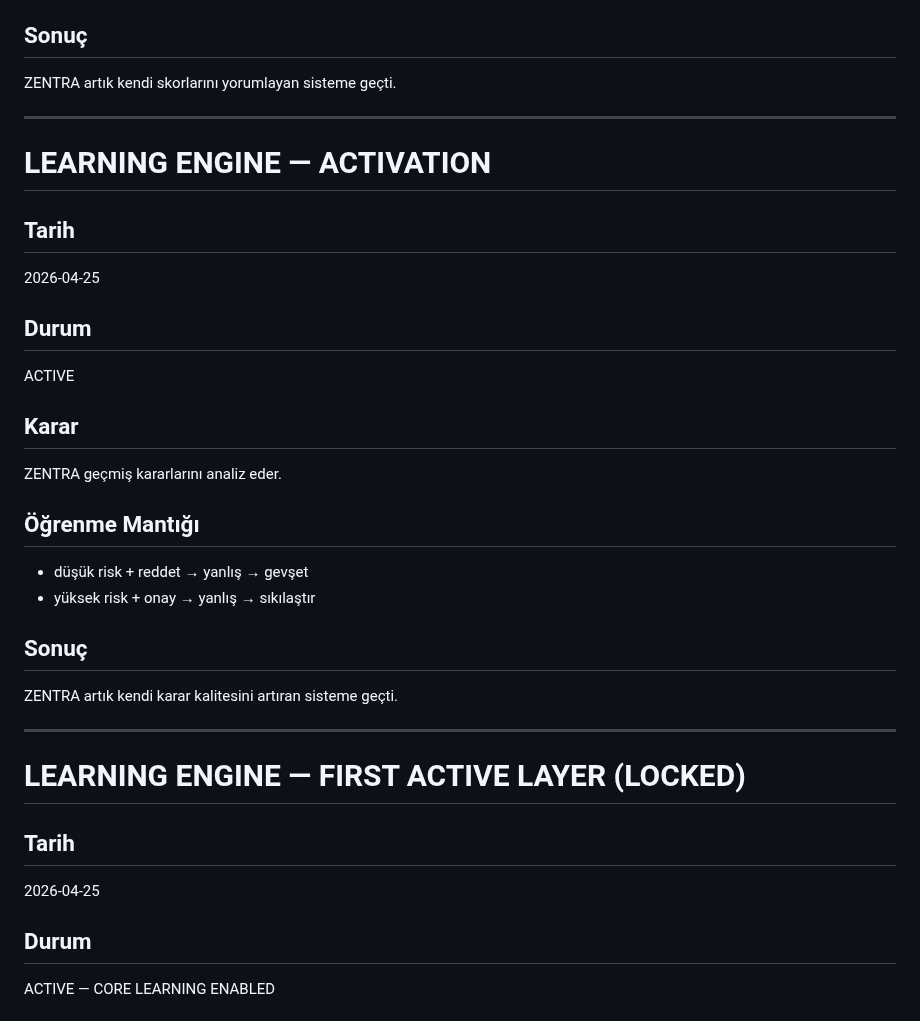
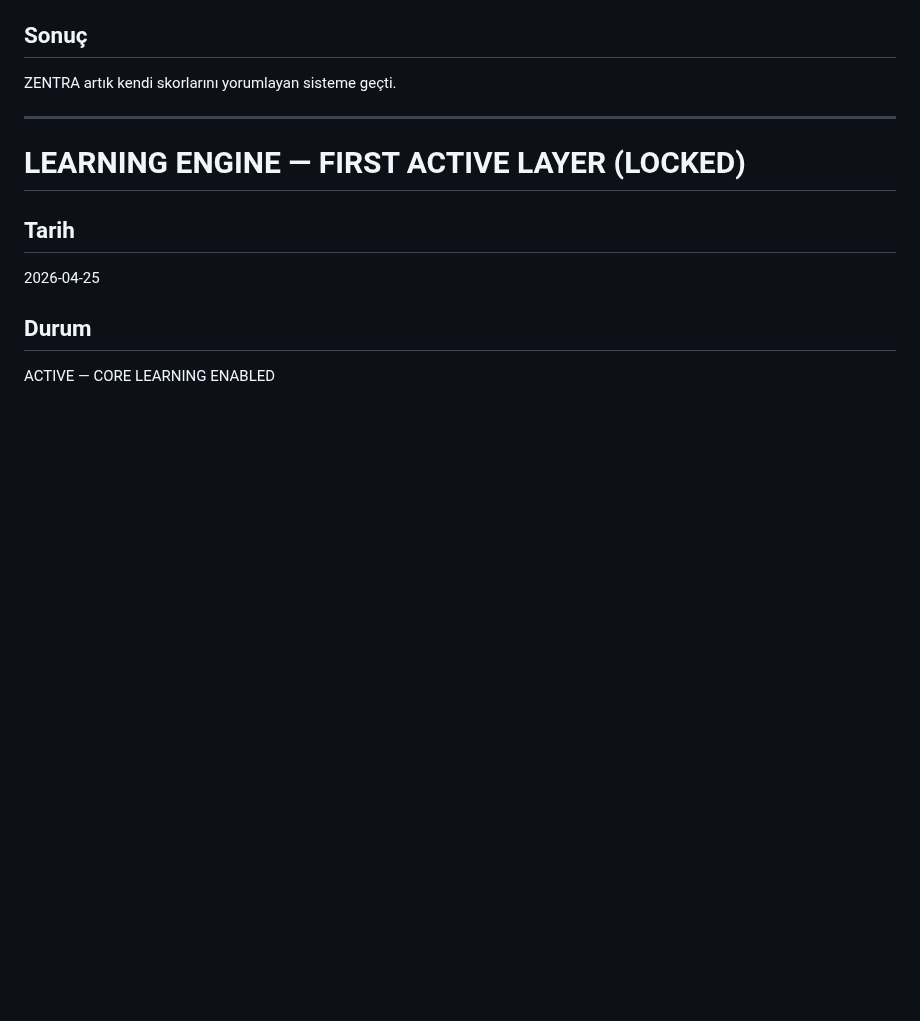
Before and after one commit to Mehmetaltas/zentra-core, a Markdown page: docs/ZENTRA_MAIN_BOOK.md, the part around the change. GitHub-like rendering; blank space fills up the shorter version.

Commit message:
clean duplicate old learning engine block

```diff
--- a/docs/ZENTRA_MAIN_BOOK.md
+++ b/docs/ZENTRA_MAIN_BOOK.md
@@ -395,26 +395,6 @@ ZENTRA artık kendi skorlarını yorumlayan sisteme geçti.
 
 ---
 
-# LEARNING ENGINE — ACTIVATION
-
-## Tarih
-2026-04-25
-
-## Durum
-ACTIVE
-
-## Karar
-ZENTRA geçmiş kararlarını analiz eder.
-
-## Öğrenme Mantığı
-- düşük risk + reddet → yanlış → gevşet
-- yüksek risk + onay → yanlış → sıkılaştır
-
-## Sonuç
-ZENTRA artık kendi karar kalitesini artıran sisteme geçti.
-
----
-
 # LEARNING ENGINE — FIRST ACTIVE LAYER (LOCKED)
 
 ## Tarih
```
